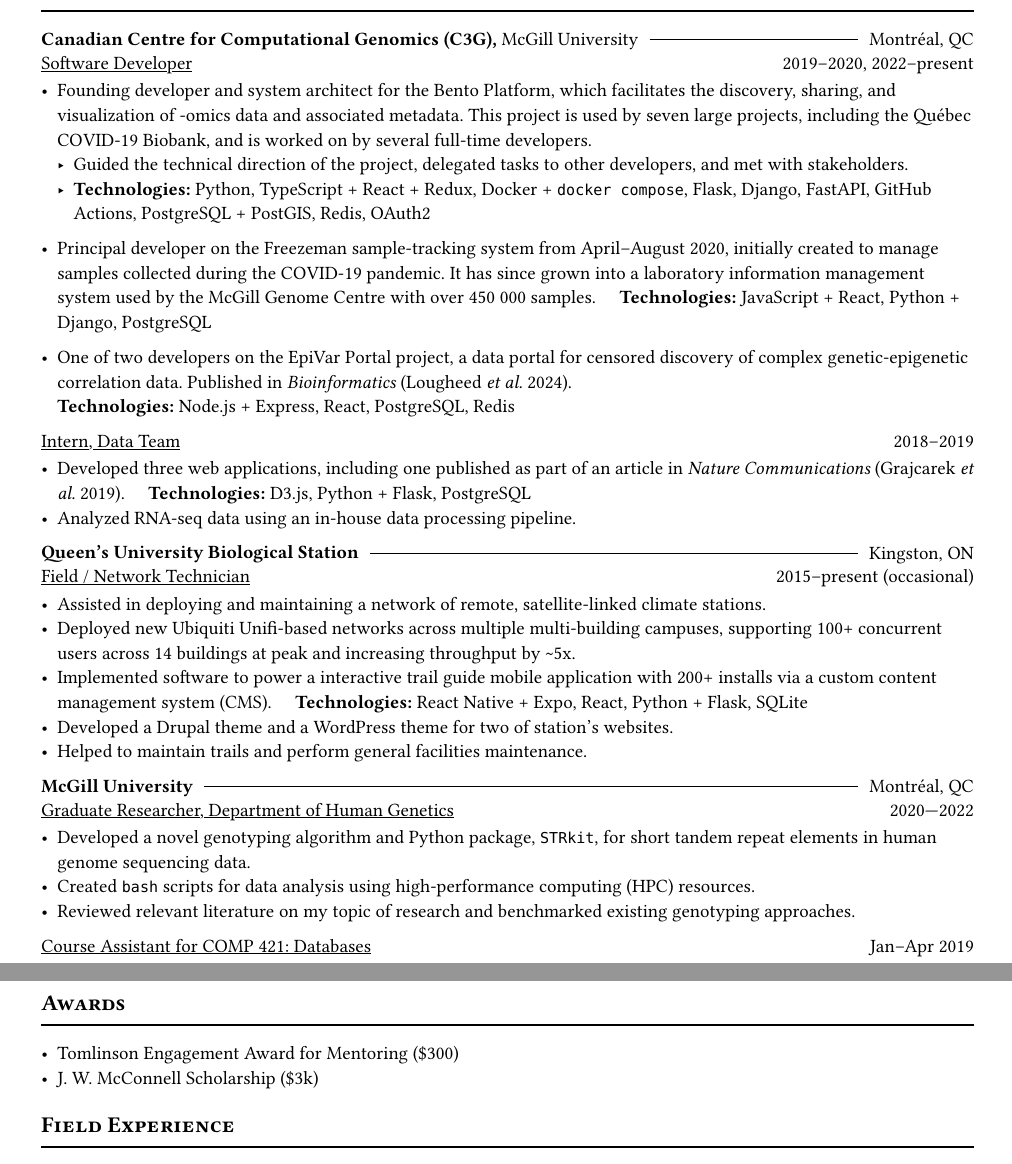
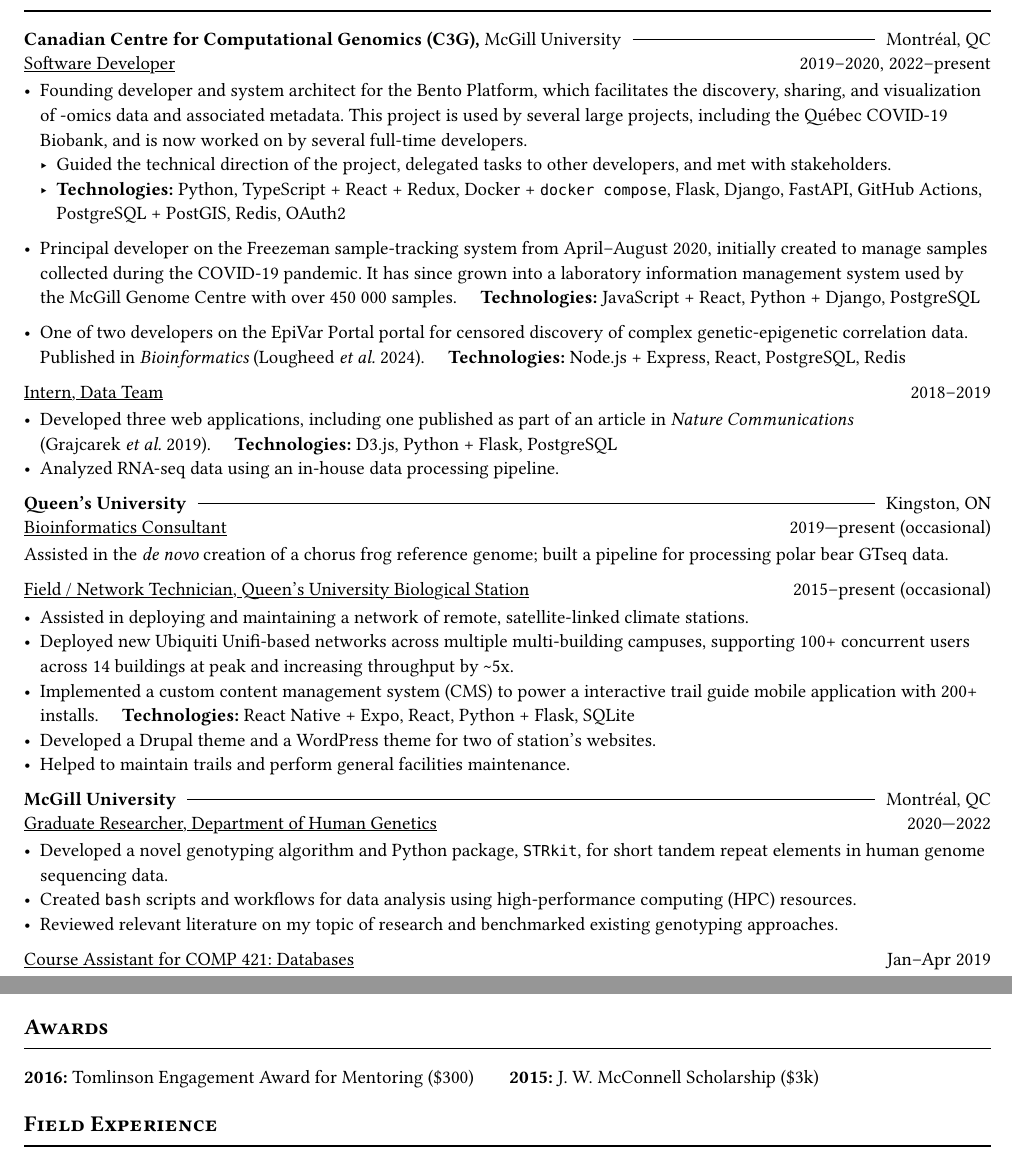
Before and after one commit to davidlougheed/cv, a Typst document (cv.typ, which reads sections/awards.typ, sections/work.typ): two parts of pages 1 and 4 of 4 before the commit and two parts of pages 1 and 3 of 3 after it, joined at a grey line, cut so that both start at the same text. Compiled offline with Typst 0.15.

Commit message:
update work + misc. cv

```diff
--- a/sections/awards.typ
+++ b/sections/awards.typ
@@ -2,5 +2,9 @@
 
 #u.section_heading("Awards")
 
-- Tomlinson Engagement Award for Mentoring (\$300)
-- J. W. McConnell Scholarship (\$3k)
+#grid(
+  columns: (1fr, 1fr),
+  gutter: 2pt,
+  [*2016:* Tomlinson Engagement Award for Mentoring (\$300)],
+  [*2015:* J. W. McConnell Scholarship (\$3k)]
+)
--- a/sections/work.typ
+++ b/sections/work.typ
@@ -11,33 +11,37 @@
 
     #u.work_role("Software Developer", "2019–2020, 2022–present", initial: true)
 
-    - Founding developer and system architect for the #link("https://github.com/bento-platform")[Bento Platform], which facilitates the discovery, sharing, and visualization of \u{2011}omics data and associated metadata. This project is used by seven large projects, including the Québec COVID-19 Biobank, and is worked on by several full-time developers. \
+    - Founding developer and system architect for the #link("https://github.com/bento-platform")[Bento Platform], which facilitates the discovery, sharing, and visualization of \u{2011}omics data and associated metadata. This project is used by several large projects, including the Québec COVID-19 Biobank, and is now worked on by several full-time developers. \
       - Guided the technical direction of the project, delegated tasks to other developers, and met with stakeholders.
       - *Technologies:* Python, TypeScript + React + Redux, Docker + `docker compose`, Flask, Django, FastAPI, GitHub Actions, PostgreSQL + PostGIS, Redis, OAuth2
 
     - Principal developer on the Freezeman sample-tracking system from April–August 2020, initially created to manage samples collected during the COVID-19 pandemic. It has since grown into a laboratory information management system used by the McGill Genome Centre with over 450 000 samples. #h(1em)
       *Technologies:* JavaScript + React, Python + Django, PostgreSQL
 
-    - One of two developers on the EpiVar Portal project, a data portal for censored discovery of
+    - One of two developers on the EpiVar Portal portal for censored discovery of
       complex genetic-epigenetic correlation data. Published in _Bioinformatics_
-      (#link("https://doi.org/10.1093/bioinformatics/btae136")[Lougheed _et al._ 2024]). \
+      (#link("https://doi.org/10.1093/bioinformatics/btae136")[Lougheed _et al._ 2024]). #h(1em)
       *Technologies:* Node.js + Express, React, PostgreSQL, Redis
 
     #u.work_role("Intern, Data Team", "2018–2019")
 
-    - Developed three web applications, including one published as part of an article in _Nature Communications_ (Grajcarek _et al._ 2019). #h(1em) *Technologies:* D3.js, Python + Flask, PostgreSQL
+    - Developed three web applications, including one published as part of an article in _Nature Communications_ (Grajcarek~_et~al._~2019). #h(1em) *Technologies:* D3.js, Python + Flask, PostgreSQL
     - Analyzed RNA-seq data using an in-house data processing pipeline.
 
     #u.work(
-      [*#link("https://qubs.ca/")[Queen's University Biological Station]*],
+      [*Queen's University*],
       "Kingston, ON"
     )
 
-    #u.work_role([Field / Network Technician], "2015–present (occasional)", initial: true)
+    #u.work_role([Bioinformatics Consultant], "2019—present (occasional)", initial: true)
+
+    Assisted in the _de novo_ creation of a chorus frog reference genome; built a pipeline for processing polar bear GTseq data.
+
+    #u.work_role([Field / Network Technician, #link("https://qubs.ca/")[Queen's University Biological Station]], "2015–present (occasional)")
 
     - Assisted in deploying and maintaining a network of remote, satellite-linked climate stations.
     - Deployed new Ubiquiti Unifi-based networks across multiple multi-building campuses, supporting 100+ concurrent users across 14 buildings at peak and increasing throughput by \~5x.
-    - Implemented software to power a interactive trail guide mobile application with 200+ installs via a custom content management system (CMS). #h(1em)
+    - Implemented a custom content management system (CMS) to power a interactive trail guide mobile application with 200+ installs. #h(1em)
       *Technologies:* React Native + Expo, React, Python + Flask, SQLite
     - Developed a Drupal theme and a WordPress theme for two of station's websites.
     - Helped to maintain trails and perform general facilities maintenance.
@@ -51,7 +55,7 @@
     ] else [
       Developed a novel genotyping algorithm and Python package for certain DNA patterns in human genome sequencing data.
     ]
-    - Created `bash` scripts for data analysis using high-performance computing (HPC) resources.
+    - Created `bash` scripts and workflows for data analysis using high-performance computing (HPC) resources.
     - Reviewed relevant literature on my topic of research and benchmarked existing genotyping approaches.
 
     #u.work_role("Course Assistant for COMP 421: Databases", "Jan–Apr 2019")
```
Also changed, not shown: cv.typ (+1 -1 lines), sections/leadership.typ (+3 -5 lines), sections/skills_cv.typ (+1 -1 lines).
